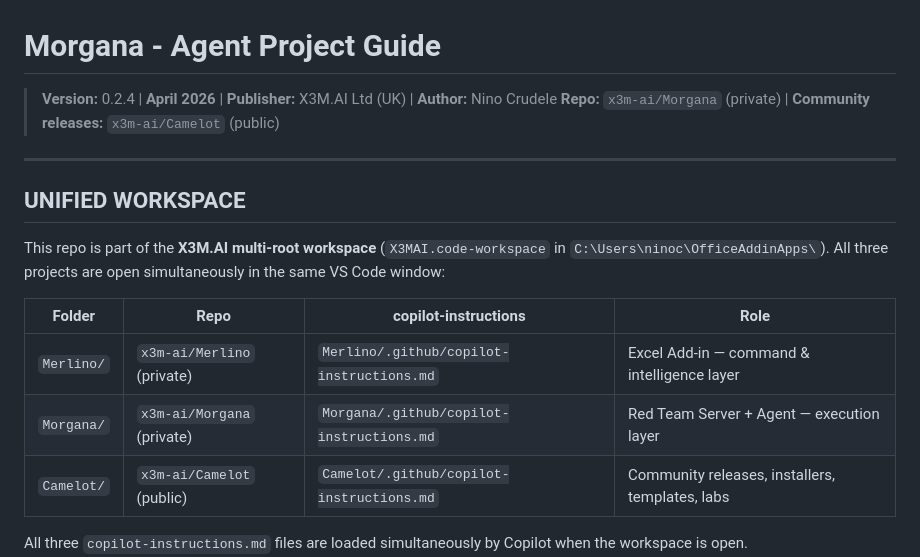
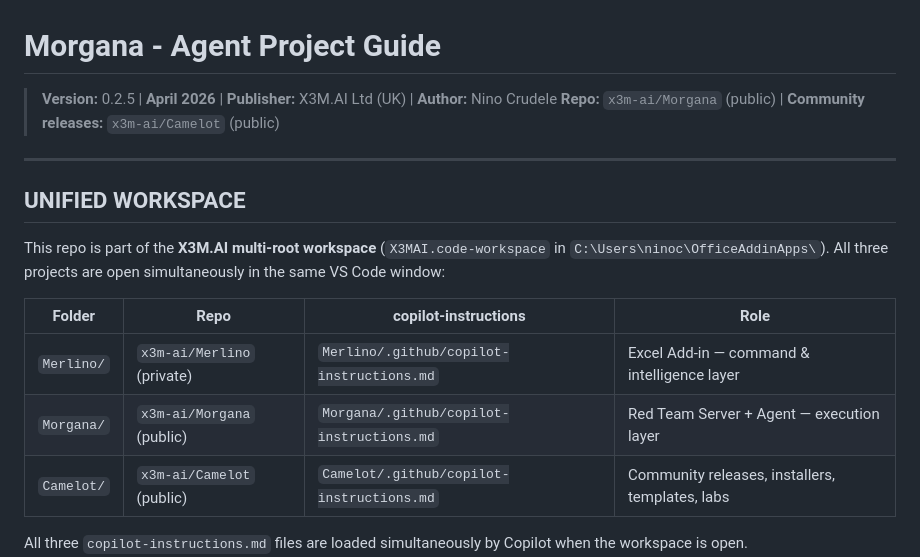
Before and after one commit to x3m-ai/Morgana, a Markdown page: .github/copilot-instructions.md, the part around the change. Rendered like a GitHub page.

```diff
--- a/.github/copilot-instructions.md
+++ b/.github/copilot-instructions.md
@@ -1,7 +1,7 @@
 # Morgana - Agent Project Guide
 
-> **Version:** 0.2.4 | **April 2026** | **Publisher:** X3M.AI Ltd (UK) | **Author:** Nino Crudele
-> **Repo:** `x3m-ai/Morgana` (private) | **Community releases:** `x3m-ai/Camelot` (public)
+> **Version:** 0.2.5 | **April 2026** | **Publisher:** X3M.AI Ltd (UK) | **Author:** Nino Crudele
+> **Repo:** `x3m-ai/Morgana` (public) | **Community releases:** `x3m-ai/Camelot` (public)
 
 ---
 
@@ -13,7 +13,7 @@ All three projects are open simultaneously in the same VS Code window:
 | Folder | Repo | copilot-instructions | Role |
 |--------|------|----------------------|------|
 | `Merlino/` | `x3m-ai/Merlino` (private) | `Merlino/.github/copilot-instructions.md` | Excel Add-in — command & intelligence layer |
-| `Morgana/` | `x3m-ai/Morgana` (private) | `Morgana/.github/copilot-instructions.md` | Red Team Server + Agent — execution layer |
+| `Morgana/` | `x3m-ai/Morgana` (public) | `Morgana/.github/copilot-instructions.md` | Red Team Server + Agent — execution layer |
 | `Camelot/` | `x3m-ai/Camelot` (public) | `Camelot/.github/copilot-instructions.md` | Community releases, installers, templates, labs |
 
 All three `copilot-instructions.md` files are loaded simultaneously by Copilot when the workspace is open.
```
Also changed, not shown: README.md (+40 -1 lines), commit_history/20260428_pending_docs-public-repo-uninstall.md (added, +27 -0 lines).
